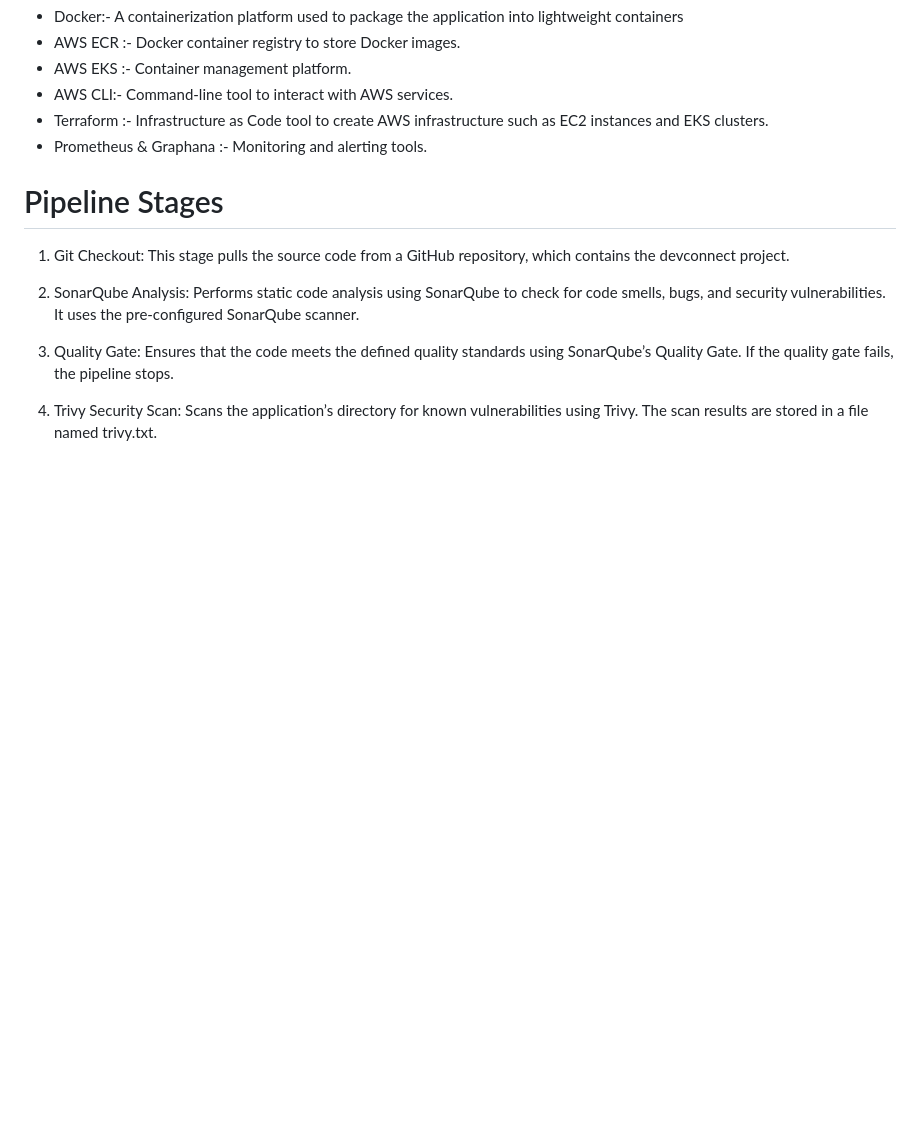
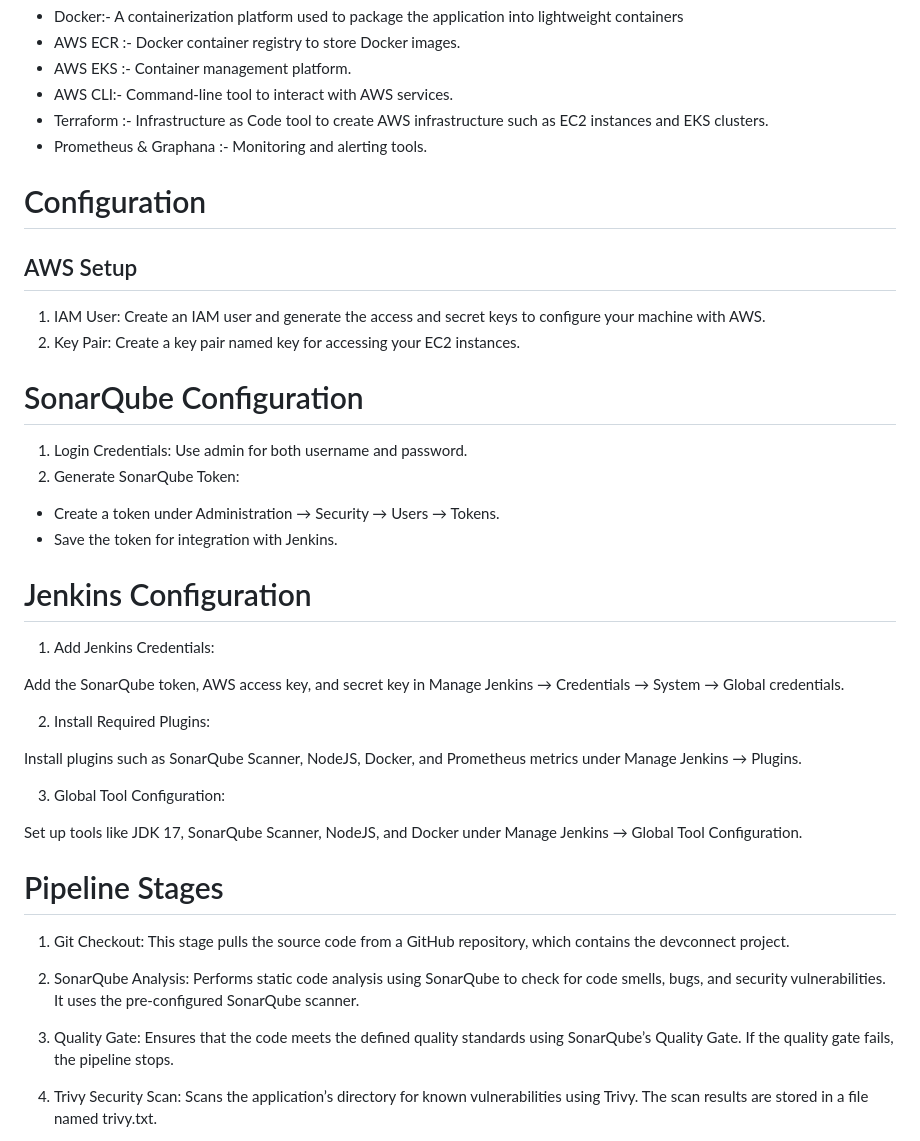
Before and after one commit to YashashriGawande/DevConnect-An-Automated-Multi-Service-Community-Hub-with-CI-CD-and-AWS-Monitoring, a Markdown page: README.md, the part around the change. Drawn GitHub-style; blank space fills up the shorter version.

```diff
--- a/README.md
+++ b/README.md
@@ -21,6 +21,33 @@ The project aims to develop DevConnect, a cloud-native, containerized community
 - AWS CLI:- Command-line tool to interact with AWS services.
 - Terraform :- Infrastructure as Code tool to create AWS infrastructure such as EC2 instances and EKS clusters.
 - Prometheus & Graphana :- Monitoring and alerting tools.
+
+# Configuration
+## AWS Setup
+
+1. IAM User: Create an IAM user and generate the access and secret keys to configure your machine with AWS.
+2. Key Pair: Create a key pair named key for accessing your EC2 instances.
+
+# SonarQube Configuration
+
+1. Login Credentials: Use admin for both username and password.
+2. Generate SonarQube Token:
+- Create a token under Administration → Security → Users → Tokens.
+- Save the token for integration with Jenkins.
+
+# Jenkins Configuration
+
+1. Add Jenkins Credentials:
+
+Add the SonarQube token, AWS access key, and secret key in Manage Jenkins → Credentials → System → Global credentials.
+
+2. Install Required Plugins:
+
+Install plugins such as SonarQube Scanner, NodeJS, Docker, and Prometheus metrics under Manage Jenkins → Plugins.
+
+3. Global Tool Configuration:
+
+Set up tools like JDK 17, SonarQube Scanner, NodeJS, and Docker under Manage Jenkins → Global Tool Configuration.
 
 # Pipeline Stages
 
```
